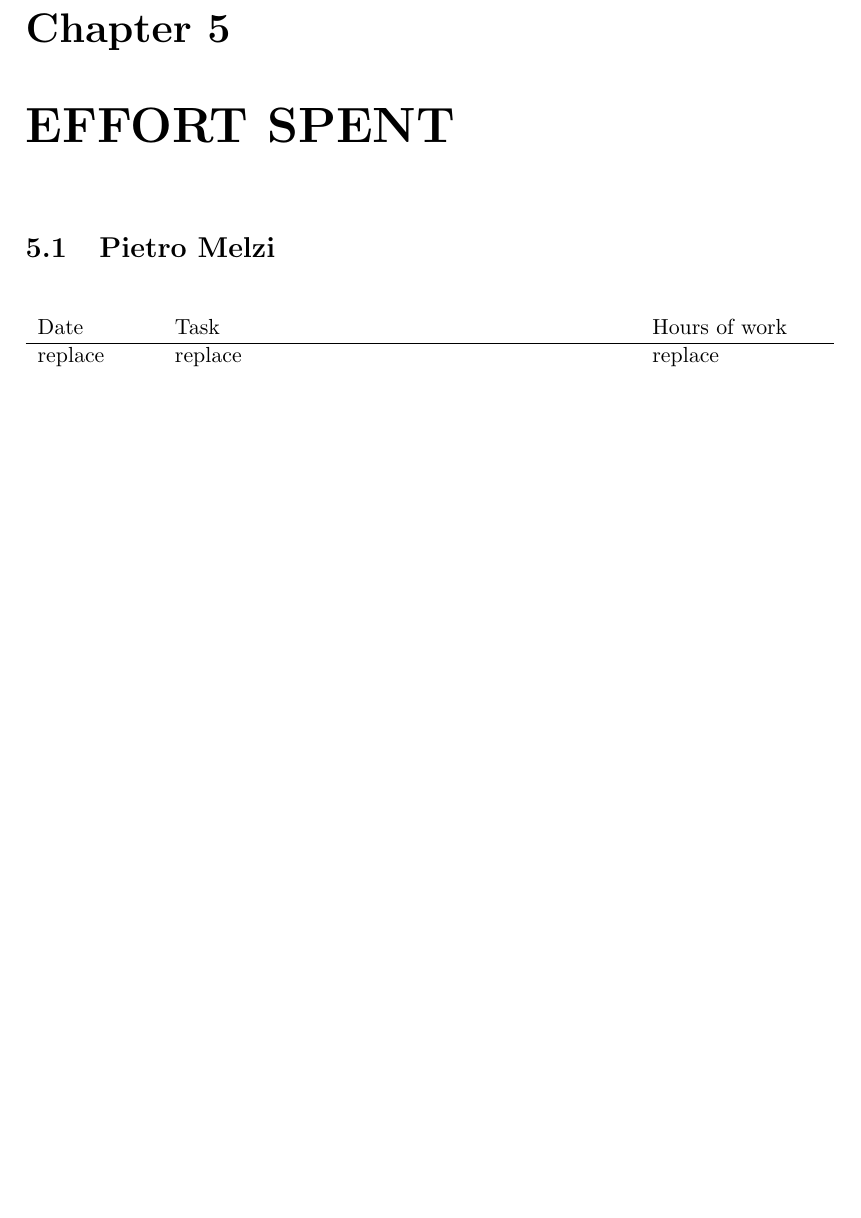
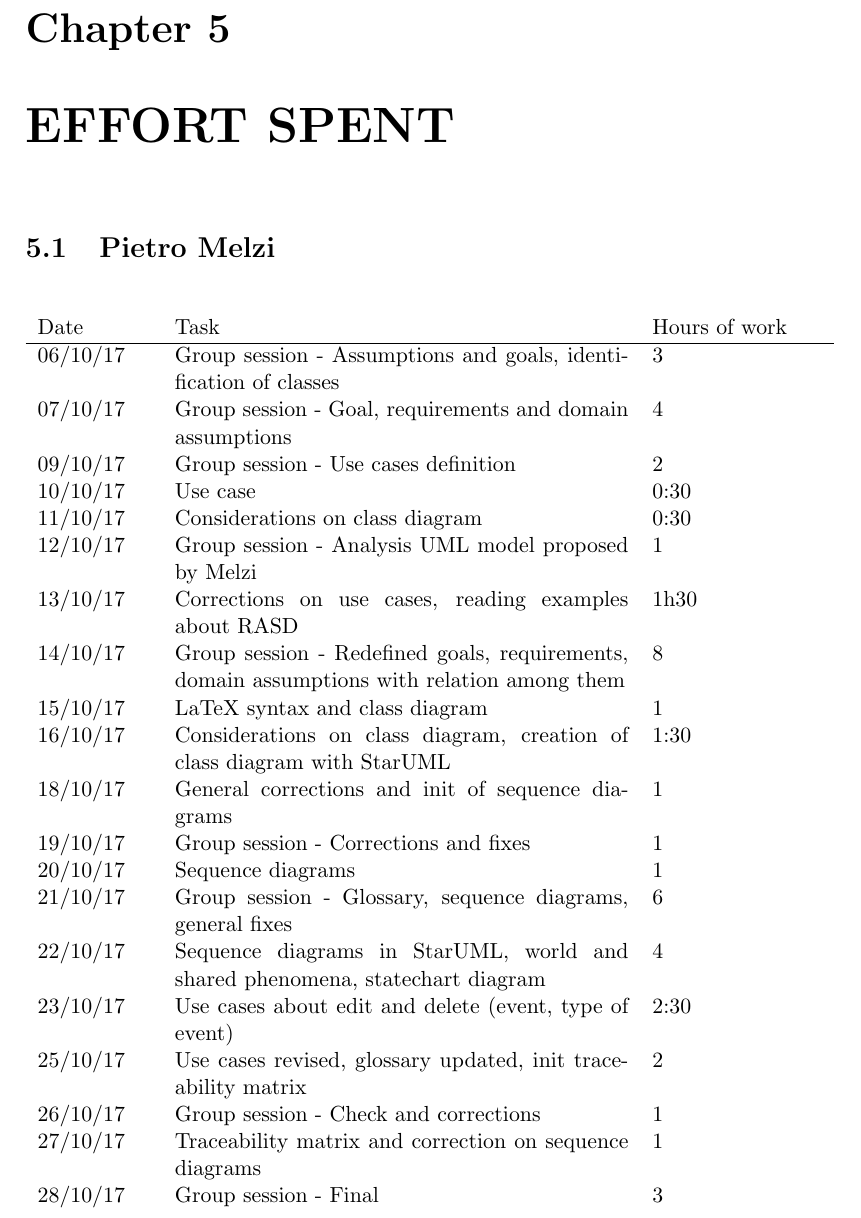
Before and after one commit to JustSalva/MelziPinaSalvadore, a LaTeX document (RASD/RASD.tex, which reads RASD/5-EffortSpent/Efforts.tex): part of page 45 of 47 before the commit and part of page 45 of 48 after it, cut so that both start at the same text, the shorter picture padded with empty space. Compiled offline with pdfLaTeX.

Commit message:
Melzi efforts

```diff
--- a/RASD/5-EffortSpent/Efforts.tex
+++ b/RASD/5-EffortSpent/Efforts.tex
@@ -3,7 +3,26 @@
 	\begin{tabular}{ p{2cm} p{8cm} p{3cm}}
 	Date & Task & Hours of work\\
 	\hline
-	replace  & replace & replace \\
+	06/10/17 & Group session - Assumptions and goals, identification of classes & 3 \\
+	07/10/17 & Group session - Goal, requirements and domain assumptions & 4 \\
+	09/10/17 & Group session - Use cases definition & 2 \\
+	10/10/17 & Use case & 0:30 \\
+	11/10/17 & Considerations on class diagram & 0:30 \\
+	12/10/17 & Group session - Analysis UML model proposed by Melzi & 1 \\
+	13/10/17 & Corrections on use cases, reading examples about RASD & 1h30 \\
+	14/10/17 & Group session - Redefined goals, requirements, domain assumptions with relation among them & 8 \\
+	15/10/17 & LaTeX syntax and class diagram & 1 \\
+	16/10/17 & Considerations on class diagram, creation of class diagram with StarUML & 1:30 \\
+	18/10/17 & General corrections and init of sequence diagrams & 1 \\
+	19/10/17 & Group session - Corrections and fixes & 1 \\
+	20/10/17 & Sequence diagrams & 1 \\
+	21/10/17 & Group session - Glossary, sequence diagrams, general fixes & 6 \\
+	22/10/17 & Sequence diagrams in StarUML, world and shared phenomena, statechart diagram & 4 \\
+	23/10/17 & Use cases about edit and delete (event, type of event) & 2:30 \\
+	25/10/17 & Use cases revised, glossary updated, init traceability matrix & 2 \\
+	26/10/17 & Group session - Check and corrections & 1 \\
+	27/10/17 & Traceability matrix and correction on sequence diagrams & 1 \\
+	28/10/17 & Group session - Final & 3 \\
 	\end{tabular}
 \end{table}
 
```
